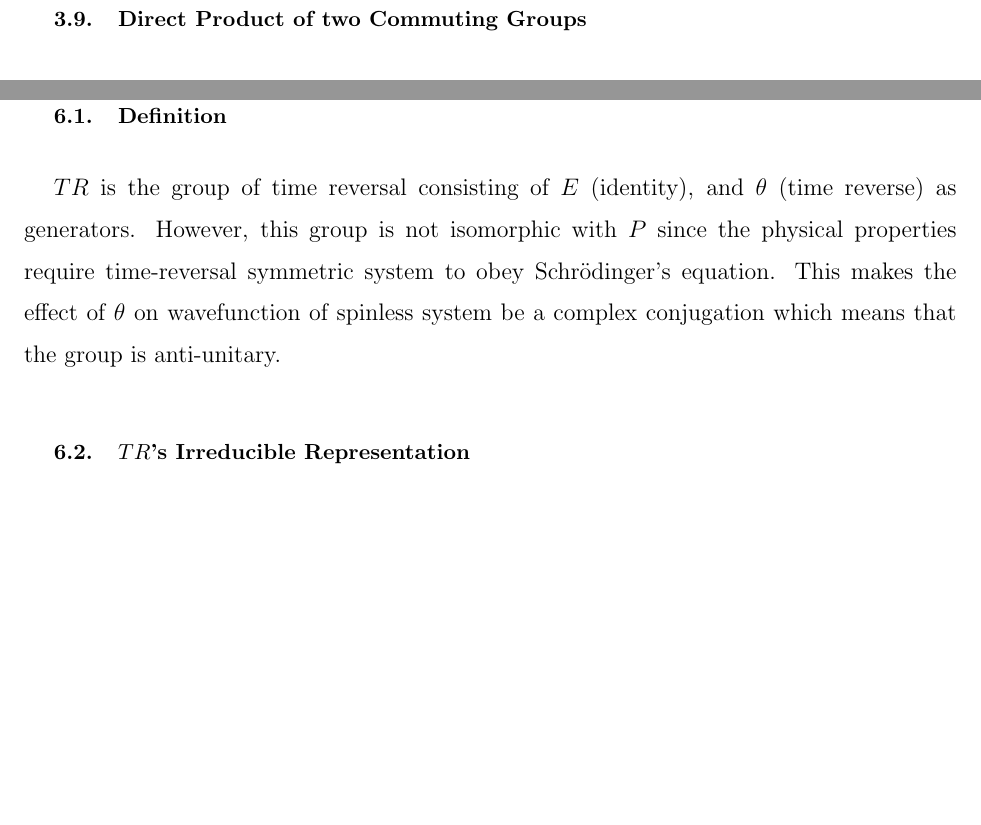
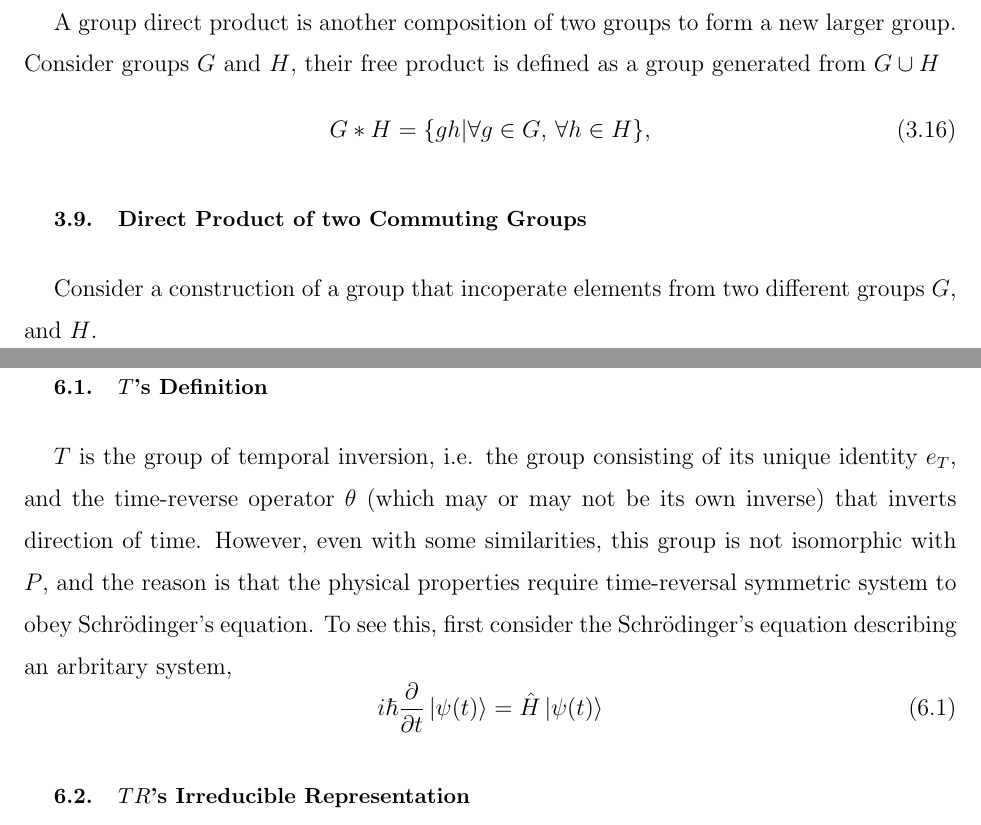
Before and after one commit to c-earth/qsenn, a LaTeX paper (doc/QSENN.tex): two parts of pages 7 and 16 of 19, joined at a grey line, cut at the place of the change, the shorter picture padded with empty space. Compiled offline with pdfLaTeX.

Commit message:
add sections

```diff
--- a/doc/QSENN.tex
+++ b/doc/QSENN.tex
@@ -132,10 +132,14 @@ because the structure of groups' direct product (equation \ref{eq:direct product
 
 Note that the representation of direct product defined in equation \ref{eq:direct product representation} guarantees irreducible representation from product of two irreducible representation, and complete identification of all irreducible representations of the groups' direct product as long as the groups are either finite, or compact.
 
-\subsection{}
+\subsection{Free Product}
+A group direct product is another composition of two groups to form a new larger group. Consider groups $G$ and $H$, their free product is defined as a group generated from $G\cup H$
+\begin{equation}\label{eq:Free product}
+    G\ast H = \{gh|\forall g\in G,\, \forall h\in H\},
+\end{equation}
 
 \subsection{Direct Product of two Commuting Groups}
-
+Consider a construction of a group that incoperate elements from two different groups $G$, and $H$.
 
 \newpage
 \section{$SU(2)$ Group}
@@ -356,6 +362,9 @@ where the superscripts indicate that the representation is labeled by $p\in \{-1
 
-\subsection{Definition}
-$TR$ is the group of time reversal consisting of $E$ (identity), and $\theta$ (time reverse) as generators. However, this group is not isomorphic with $P$ since the physical properties require time-reversal symmetric system to obey Schr\"odinger's equation. This makes the effect of $\theta$ on wavefunction of spinless system be a complex conjugation which means that the group is anti-unitary.
+\subsection{$T$'s Definition}
+$T$ is the group of temporal inversion, i.e. the group consisting of its unique identity $e_T$, and the time-reverse operator $\theta$ (which may or may not be its own inverse) that inverts direction of time. However, even with some similarities, this group is not isomorphic with $P$, and the reason is that the physical properties require time-reversal symmetric system to obey Schr\"odinger's equation. To see this, first consider the Schr\"odinger's equation describing an arbritary system,
+\begin{equation}\label{eq:Schrodinger}
+    i\hbar\dfrac{\partial}{\partial t}\ket{\psi(t)} = \hat{H}\ket{\psi(t)}
+\end{equation}
 
 \subsection{$TR$'s Irreducible Representation}
 In corporateing anti-unitary group $TR$ with $SU(2)\times P$ cannot be done in the same fashion as combinding $P$ with $SU(2)$ since the anti-unitary nature makes it impossible to write down common eigenbasis even if $\theta$ commutes with every element in $SU(2)\times P$.
```
Also changed, not shown: doc/QSENN.pdf, doc/QSENN.tex (4 more changed lines), 4 other files.
